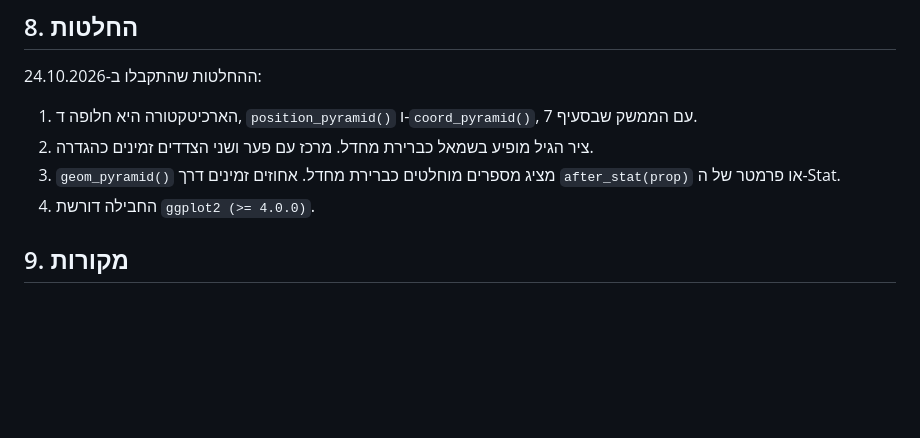
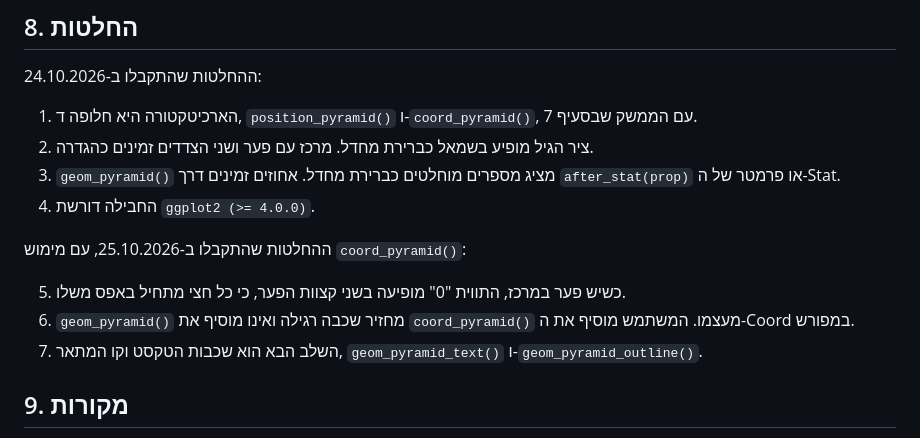
Before and after one commit to matanhakim/ggpyramid, a Markdown page: dev/design-research.md, the part around the change. Rendered like a GitHub page; blank space fills up the shorter version.

Commit message:
Record coord_pyramid() decisions in design research

```diff
--- a/dev/design-research.md
+++ b/dev/design-research.md
@@ -178,6 +178,12 @@ ggplot(pop, aes(x = n, y = age, fill = sex)) +
 3. `geom_pyramid()` מציג מספרים מוחלטים כברירת מחדל. אחוזים זמינים דרך `after_stat(prop)` או פרמטר של ה-Stat.
 4. החבילה דורשת `ggplot2 (>= 4.0.0)`.
 
+ההחלטות שהתקבלו ב-25.10.2026, עם מימוש `coord_pyramid()`:
+
+5. כשיש פער במרכז, התווית "0" מופיעה בשני קצוות הפער, כי כל חצי מתחיל באפס משלו.
+6. `geom_pyramid()` מחזיר שכבה רגילה ואינו מוסיף את `coord_pyramid()` מעצמו. המשתמש מוסיף את ה-Coord במפורש.
+7. השלב הבא הוא שכבות הטקסט וקו המתאר, `geom_pyramid_text()` ו-`geom_pyramid_outline()`.
+
 ## 9. מקורות
 
 - apyramid: https://github.com/R4EPI/apyramid, https://CRAN.R-project.org/package=apyramid
```
